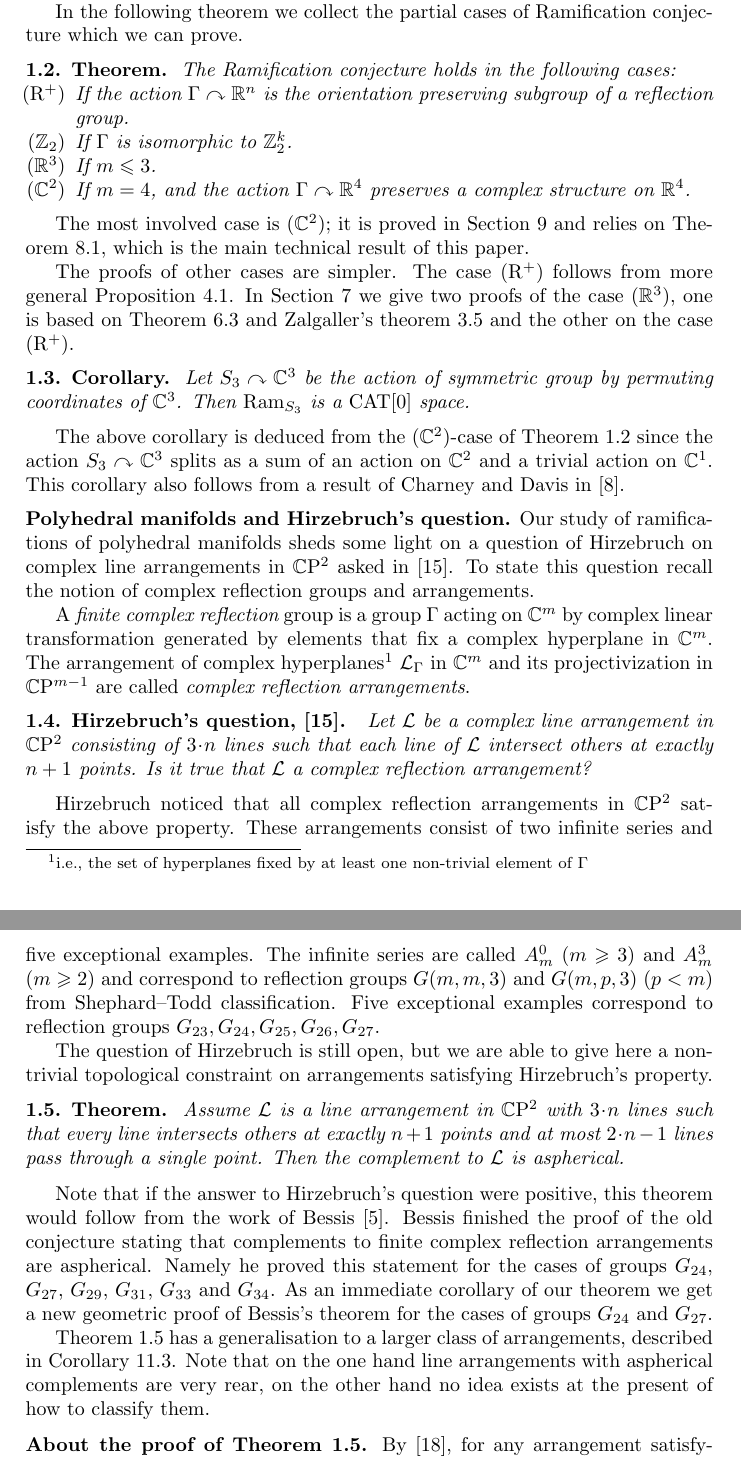
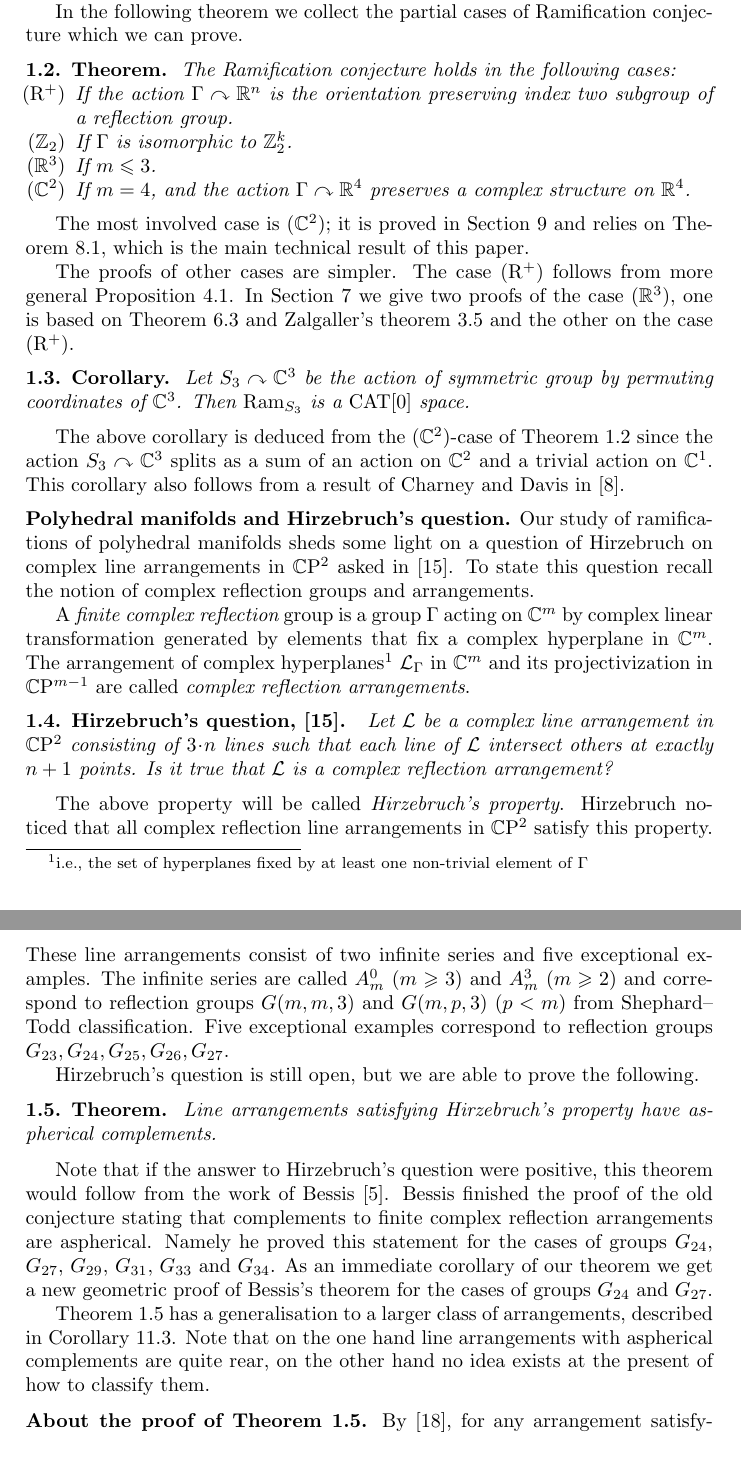
Before and after one commit to anton-petrunin/cp2-pl, a LaTeX paper (cp2-pl.tex): two parts of pages 2 and 3 of 19, joined at a grey line, cut so that both start at the same text. Compiled offline with pdfLaTeX.

Commit message:
Hirzebruch's property

```diff
--- a/cp2-pl.tex
+++ b/cp2-pl.tex
@@ -82,7 +82,7 @@ In the following theorem we collect the partial cases of Ramification conjecture
 \begin{thm}{Theorem}\label{thm:main}
 The Ramification conjecture holds in the following cases:
 \begin{itemize}
-\item[$(\mathrm{R}^+)$] If the action $\Gamma\acts\RR^n$ is the orientation preserving subgroup of a reflection group.
+\item[$(\mathrm{R}^+)$] If the action $\Gamma\acts\RR^n$ is the orientation preserving index two subgroup of a reflection group.
 \item[$(\mathbb{Z}_2)$] If $\Gamma$ is isomorphic to $\ZZ_2^k$.
 \item[$(\RR^3)$]\label{3} If $m\le 3$.
 \item[$(\CC^2)$]\label{4}
@@ -122,19 +122,21 @@ The arrangement of complex hyperplanes%
  $\mathcal{L}_\Gamma$ in $\CC^m$ and its projectivization in $\CP^{m-1}$ are called {\it complex reflection arrangements}.
 
 \begin{thm}{Hirzebruch's question, \cite{Hirzebruch}} Let  $\mathcal{L}$ be a complex line arrangement in $\CP^2$ consisting of $3\cdot n$ lines such that each line of $\mathcal{L}$ intersect others at exactly $n+1$ points.
-Is it true that $\mathcal{L}$ a complex reflection arrangement?
+Is it true that $\mathcal{L}$ is a complex reflection arrangement?
 \end{thm}
-Hirzebruch noticed that all complex reflection arrangements in $\CP^2$ satisfy the above property. These arrangements consist of two infinite series and five exceptional examples.
+The above property will be called {\it Hirzebruch's property}.
+Hirzebruch noticed that all complex reflection line arrangements in $\CP^2$ satisfy this property. These line arrangements consist of two infinite series and five exceptional examples.
 The infinite series are called $A_m^0$ ($m\ge 3$) and $A_m^3$ $(m\ge 2)$ and correspond to reflection groups $G(m,m,3)$ and $G(m,p,3)$ ($p<m$) from Shephard--Todd classification.
 Five  exceptional examples correspond to reflection groups $G_{23}, G_{24}, G_{25}, G_{26}, G_{27}$.
 
-The question of Hirzebruch is still open, but we are able to give here a non-trivial  topological constraint on arrangements satisfying Hirzebruch's property.
+Hirzebruch's question is still open, but we are able to prove the following.
 
 \begin{thm}{Theorem}\label{cor:3n}
-Assume $\mathcal{L}$ is a line arrangement in
-$\CP^2$ with $3\cdot n$ lines such that every line intersects others at exactly $n+1$ points and
-at most $2\cdot n-1$ lines pass through a single point.
-Then the  complement to $\mathcal{L}$ is aspherical.
+Line arrangements satisfying Hirzebruch's property have aspherical complements.
+%Assume $\mathcal{L}$ is a line arrangement in
+%$\CP^2$ with $3\cdot n$ lines, satisfying Hirzeburch's property and such that
+%no $2\cdot n$ lines in $\mathcal{L}$ pass through a single point.
+%Then the  complement to $\mathcal{L}$ is aspherical.
 \end{thm}
 
 Note that if the answer to Hirzebruch's question were positive, this theorem would follow from
@@ -144,7 +146,7 @@ Namely he proved this statement for the cases of groups  $G_{24}$, $G_{27}$, $G_
 As an immediate corollary of our theorem we get a new geometric proof of Bessis's theorem for the cases of groups  $G_{24}$ and $G_{27}$.
 
 Theorem \ref{cor:3n} has a generalisation to a larger class of arrangements, described in Corollary \ref{generalarrangement}.
-Note that on the one hand line arrangements with aspherical complements are very rear, on the other hand no idea exists at the present of how to classify them.
+Note that on the one hand line arrangements with aspherical complements are quite rear, on the other hand no idea exists at the present of how to classify them.
 
 
 \parbf{About the proof of Theorem \ref{cor:3n}.}
```
Also changed, not shown: cp2-pl.tex (6 more changed lines).
